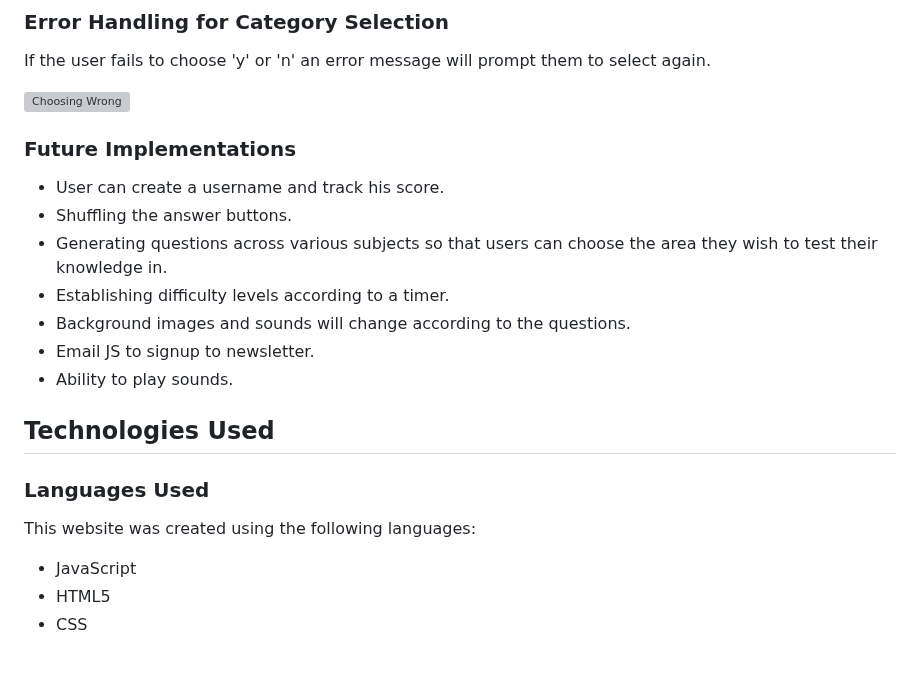
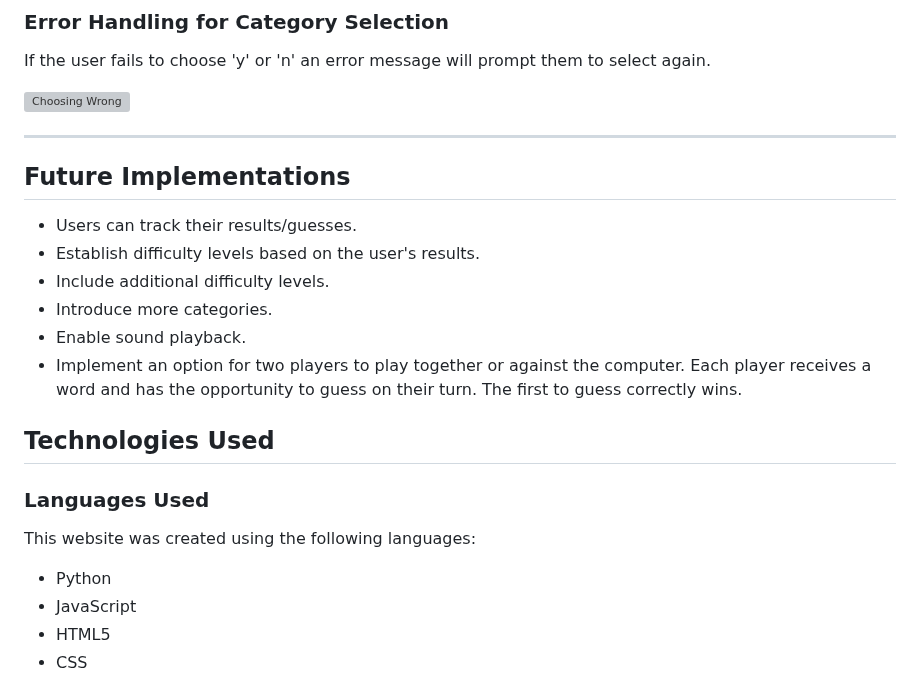
Before and after one commit to AmirShkolnik/Hangman, a Markdown page: README.md, the part around the change. GitHub-like rendering; blank space fills up the shorter version; grey boxes are pictures that could not be loaded.

Commit message:
readme - update Languages Used text

```diff
--- a/README.md
+++ b/README.md
@@ -346,15 +346,16 @@ If the user fails to choose 'y' or 'n' an error message will prompt them to sele
 
 ![Choosing Wrong](Readme-images/choosing-yes-no-wrong-chara.png)
 
-### Future Implementations
+---
+Future Implementations
+--------------------------
 
-- User can create a username and track his score.
-- Shuffling the answer buttons.
-- Generating questions across various subjects so that users can choose the area they wish to test their knowledge in.
-- Establishing difficulty levels according to a timer.
-- Background images and sounds will change according to the questions.
-- Email JS to signup to newsletter.
-- Ability to play sounds.
+- Users can track their results/guesses.
+- Establish difficulty levels based on the user's results.
+- Include additional difficulty levels.
+- Introduce more categories.
+- Enable sound playback.
+- Implement an option for two players to play together or against the computer. Each player receives a word and has the opportunity to guess on their turn. The first to guess correctly wins.
 
 Technologies Used
 -----------------
@@ -363,6 +364,7 @@ Technologies Used
 
 This website was created using the following languages:
 
+- Python
 - JavaScript
 - HTML5
 - CSS
```
